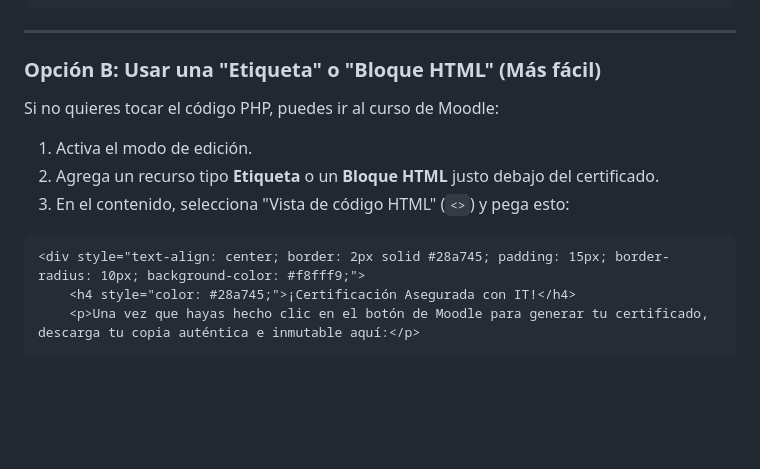
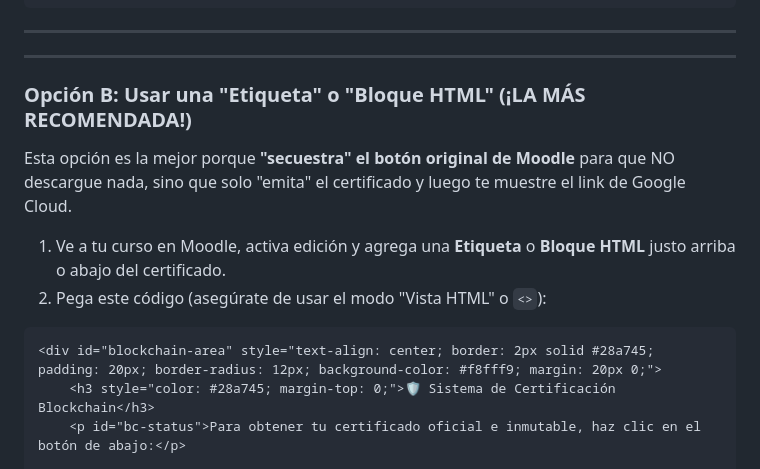
Before and after one commit to AirtonCollachagua/Certificado_Blockchain, a Markdown page: guia-botones-moodle.md, the part around one of its changes. Rendered like a GitHub page; blank space fills up the shorter version.

````diff
--- a/guia-botones-moodle.md
+++ b/guia-botones-moodle.md
@@ -28,14 +28,16 @@ echo '</a>';
 
 ---
 
-### Opción B: Usar una "Etiqueta" o "Bloque HTML" (Más fácil)
-Si no quieres tocar el código PHP, puedes ir al curso de Moodle:
-1. Activa el modo de edición.
-2. Agrega un recurso tipo **Etiqueta** o un **Bloque HTML** justo debajo del certificado.
-3. En el contenido, selecciona "Vista de código HTML" (`<>`) y pega esto:
+---
+
+### Opción B: Usar una "Etiqueta" o "Bloque HTML" (¡LA MÁS RECOMENDADA!)
+Esta opción es la mejor porque **"secuestra" el botón original de Moodle** para que NO descargue nada, sino que solo "emita" el certificado y luego te muestre el link de Google Cloud.
+
+1. Ve a tu curso en Moodle, activa edición y agrega una **Etiqueta** o **Bloque HTML** justo arriba o abajo del certificado.
+2. Pega este código (asegúrate de usar el modo "Vista HTML" o `<>`):
 
 ```html
-<div style="text-align: center; border: 2px solid #28a745; padding: 15px; border-radius: 10px; background-color: #f8fff9;">
-    <h4 style="color: #28a745;">¡Certificación Asegurada con IT!</h4>
-    <p>Una vez que hayas hecho clic en el botón de Moodle para generar tu certificado, descarga tu copia auténtica e inmutable aquí:</p>
+<div id="blockchain-area" style="text-align: center; border: 2px solid #28a745; padding: 20px; border-radius: 12px; background-color: #f8fff9; margin: 20px 0;">
+    <h3 style="color: #28a745; margin-top: 0;">🛡️ Sistema de Certificación Blockchain</h3>
+    <p id="bc-status">Para obtener tu certificado oficial e inmutable, haz clic en el botón de abajo:</p>
 
````
Also changed, not shown: other parts of guia-botones-moodle.md (+70 -7 lines).
